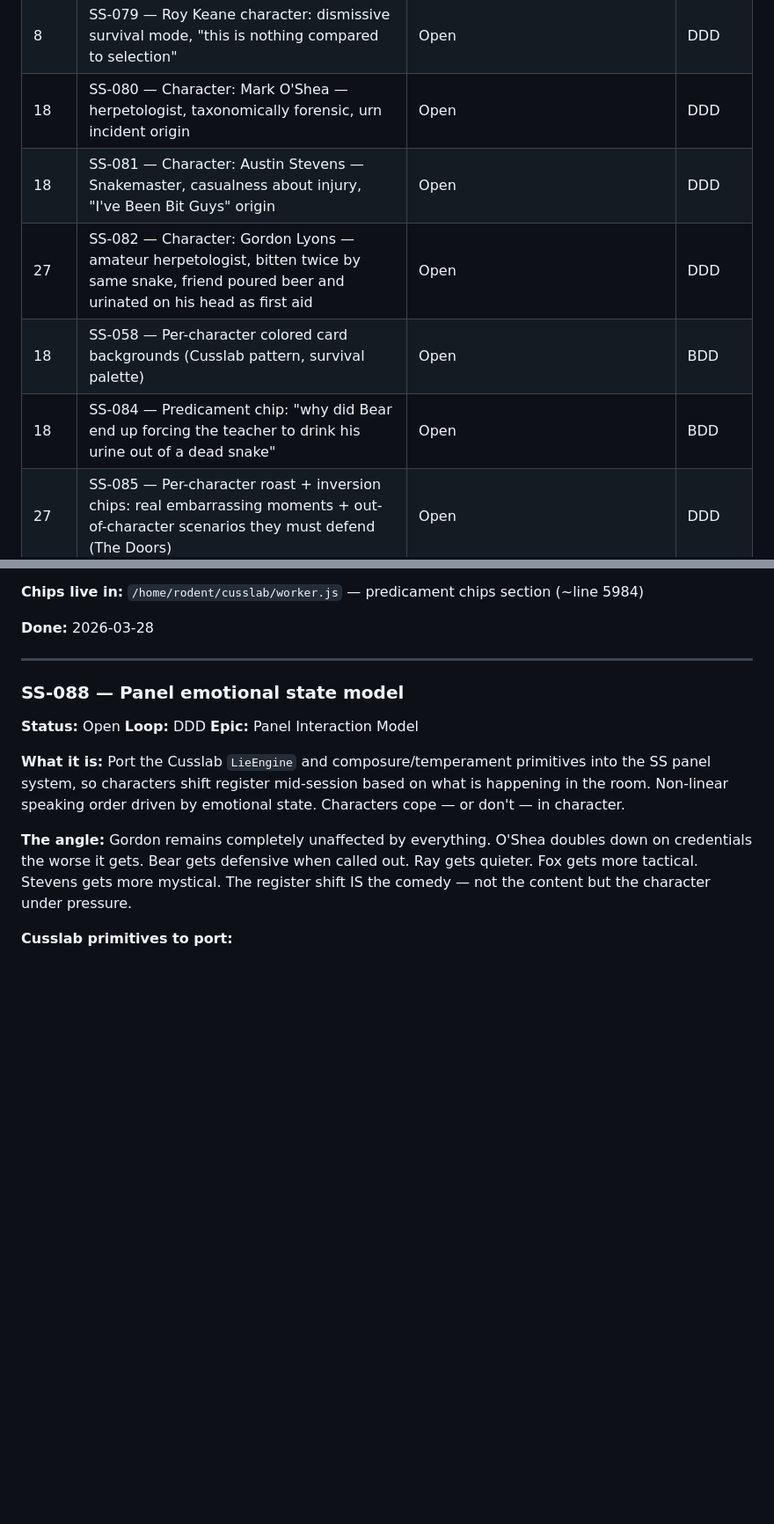
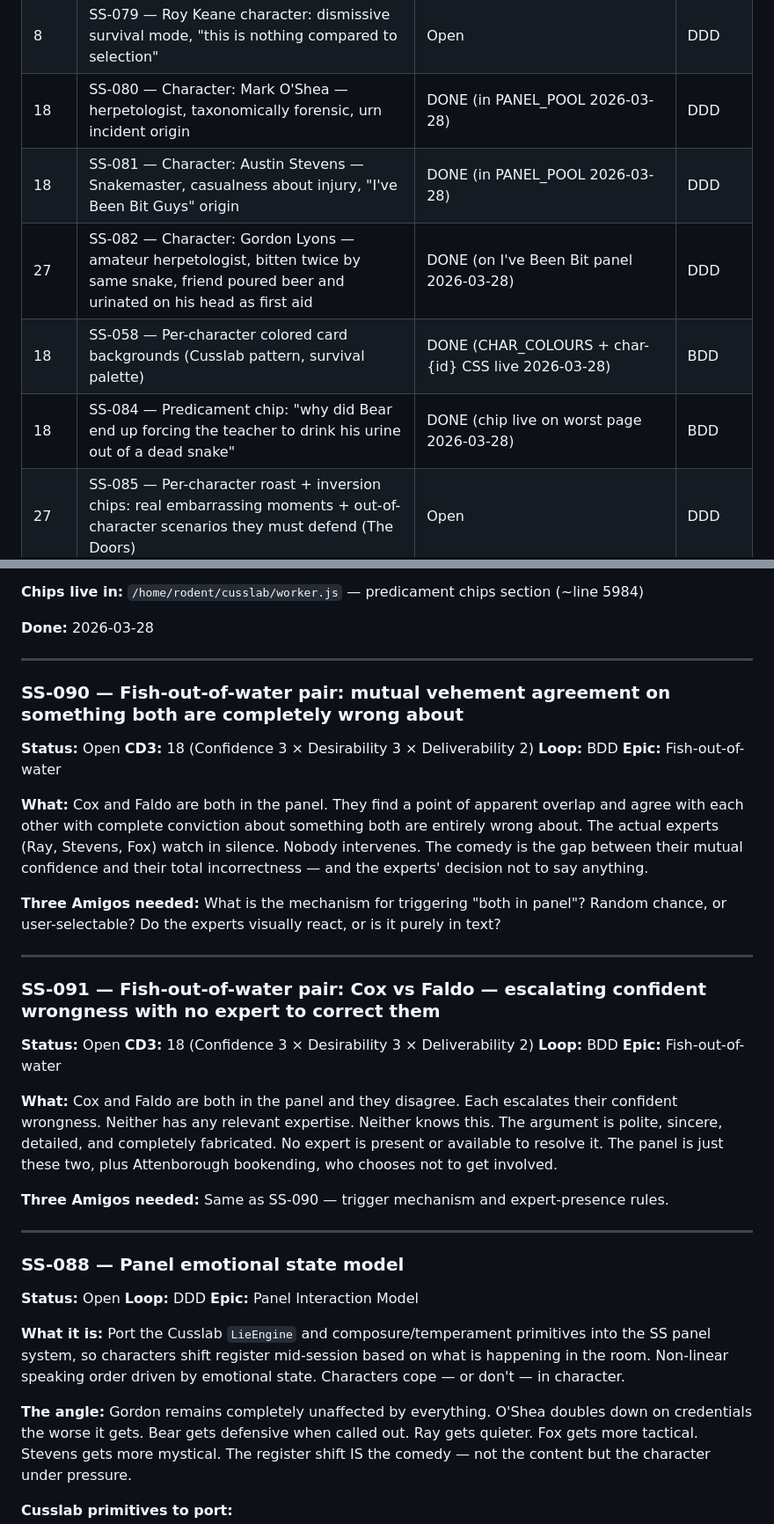
Before and after one commit to Asspirited/survival-school, a Markdown page: docs/backlog.md, 2 parts joined by grey strips. Shown at 88% size. Rendered like a GitHub page; blank space fills up the shorter version.

Commit message:
docs: SS-064+SS-074+SS-078+SS-081+SS-005 DONE, raise SS-090+SS-091 (fish-out-of-water pairs)
Co-Authored-By: Claude Sonnet 4.6 <noreply@anthropic.com>

```diff
--- a/docs/backlog.md
+++ b/docs/backlog.md
@@ -51,11 +51,11 @@
 | 12 | SS-077 — Room-specific guiding copy: freetext prompt hints congruent with each room's mechanic | Open | BDD |
 | 14 | SS-078 — Corridor send-off messages: banal good-luck wishes alongside Morrison's prophecy | Open | BDD |
 | 8 | SS-079 — Roy Keane character: dismissive survival mode, "this is nothing compared to selection" | Open | DDD |
-| 18 | SS-080 — Character: Mark O'Shea — herpetologist, taxonomically forensic, urn incident origin | Open | DDD |
-| 18 | SS-081 — Character: Austin Stevens — Snakemaster, casualness about injury, "I've Been Bit Guys" origin | Open | DDD |
-| 27 | SS-082 — Character: Gordon Lyons — amateur herpetologist, bitten twice by same snake, friend poured beer and urinated on his head as first aid | Open | DDD |
-| 18 | SS-058 — Per-character colored card backgrounds (Cusslab pattern, survival palette) | Open | BDD |
-| 18 | SS-084 — Predicament chip: "why did Bear end up forcing the teacher to drink his urine out of a dead snake" | Open | BDD |
+| 18 | SS-080 — Character: Mark O'Shea — herpetologist, taxonomically forensic, urn incident origin | DONE (in PANEL_POOL 2026-03-28) | DDD |
+| 18 | SS-081 — Character: Austin Stevens — Snakemaster, casualness about injury, "I've Been Bit Guys" origin | DONE (in PANEL_POOL 2026-03-28) | DDD |
+| 27 | SS-082 — Character: Gordon Lyons — amateur herpetologist, bitten twice by same snake, friend poured beer and urinated on his head as first aid | DONE (on I've Been Bit panel 2026-03-28) | DDD |
+| 18 | SS-058 — Per-character colored card backgrounds (Cusslab pattern, survival palette) | DONE (CHAR_COLOURS + char-{id} CSS live 2026-03-28) | BDD |
+| 18 | SS-084 — Predicament chip: "why did Bear end up forcing the teacher to drink his urine out of a dead snake" | DONE (chip live on worst page 2026-03-28) | BDD |
 | 27 | SS-085 — Per-character roast + inversion chips: real embarrassing moments + out-of-character scenarios they must defend (The Doors) | Open | DDD |
 | 12 | SS-086 — Review SS-085 material as stimulus for chips on other features (How Screwed, I've Had Worse, etc.) | Open | DDD |
 | 27 | SS-088 — Panel emotional state model: port LieEngine + composure from Cusslab, characters shift register mid-session | Open | DDD |
@@ -2165,6 +2167,32 @@ These are not sarcastic. Gordon would agree with all of them. There might be sna
 
 ---
 
+### SS-090 — Fish-out-of-water pair: mutual vehement agreement on something both are completely wrong about
+
+**Status:** Open
+**CD3:** 18 (Confidence 3 × Desirability 3 × Deliverability 2)
+**Loop:** BDD
+**Epic:** Fish-out-of-water
+
+**What:** Cox and Faldo are both in the panel. They find a point of apparent overlap and agree with each other with complete conviction about something both are entirely wrong about. The actual experts (Ray, Stevens, Fox) watch in silence. Nobody intervenes. The comedy is the gap between their mutual confidence and their total incorrectness — and the experts' decision not to say anything.
+
+**Three Amigos needed:** What is the mechanism for triggering "both in panel"? Random chance, or user-selectable? Do the experts visually react, or is it purely in text?
+
+---
+
+### SS-091 — Fish-out-of-water pair: Cox vs Faldo — escalating confident wrongness with no expert to correct them
+
+**Status:** Open
+**CD3:** 18 (Confidence 3 × Desirability 3 × Deliverability 2)
+**Loop:** BDD
+**Epic:** Fish-out-of-water
+
+**What:** Cox and Faldo are both in the panel and they disagree. Each escalates their confident wrongness. Neither has any relevant expertise. Neither knows this. The argument is polite, sincere, detailed, and completely fabricated. No expert is present or available to resolve it. The panel is just these two, plus Attenborough bookending, who chooses not to get involved.
+
+**Three Amigos needed:** Same as SS-090 — trigger mechanism and expert-presence rules.
+
+---
+
 ### SS-088 — Panel emotional state model
 
 **Status:** Open
```
Also changed, not shown: other parts of docs/backlog.md (+3 -1 lines).
